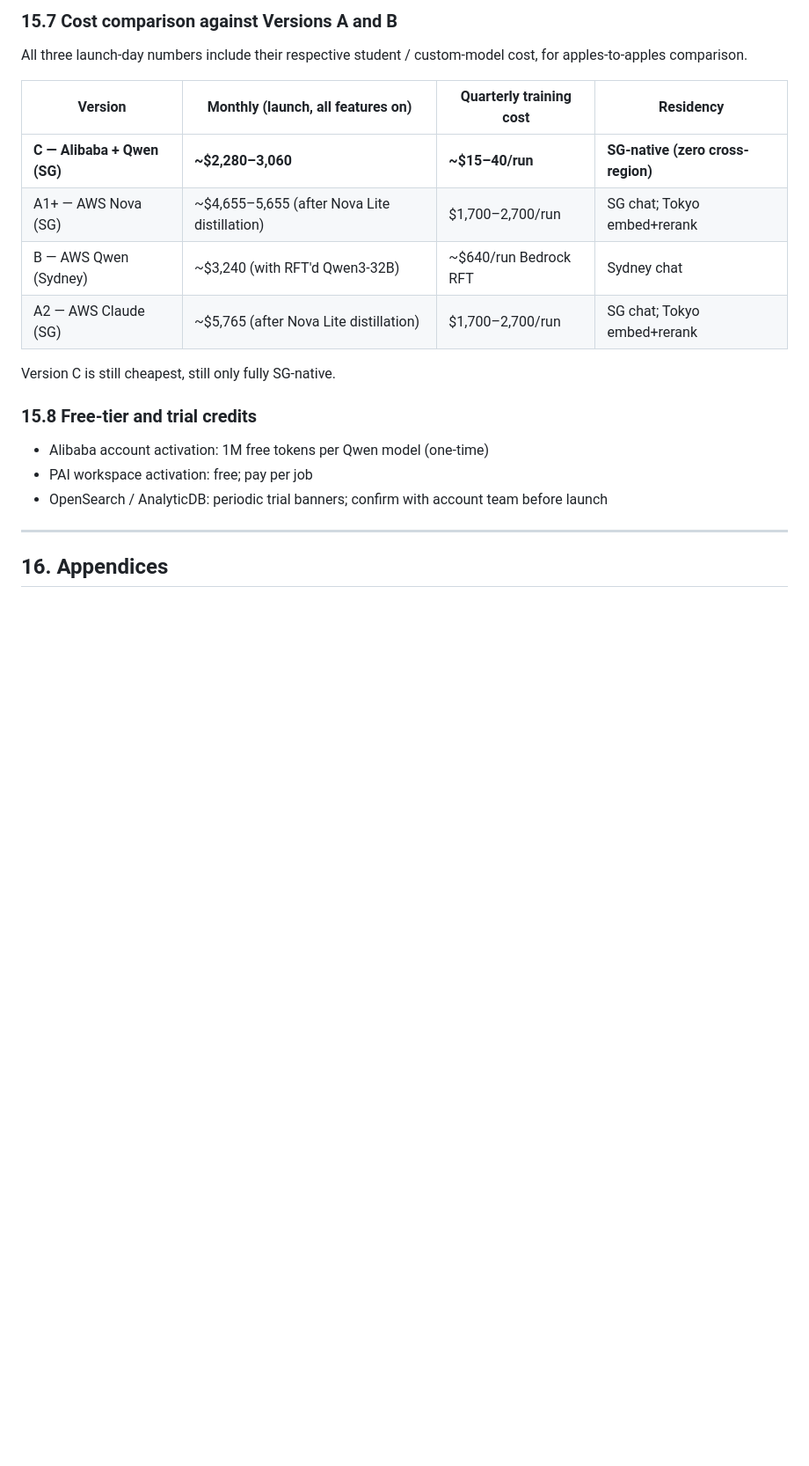
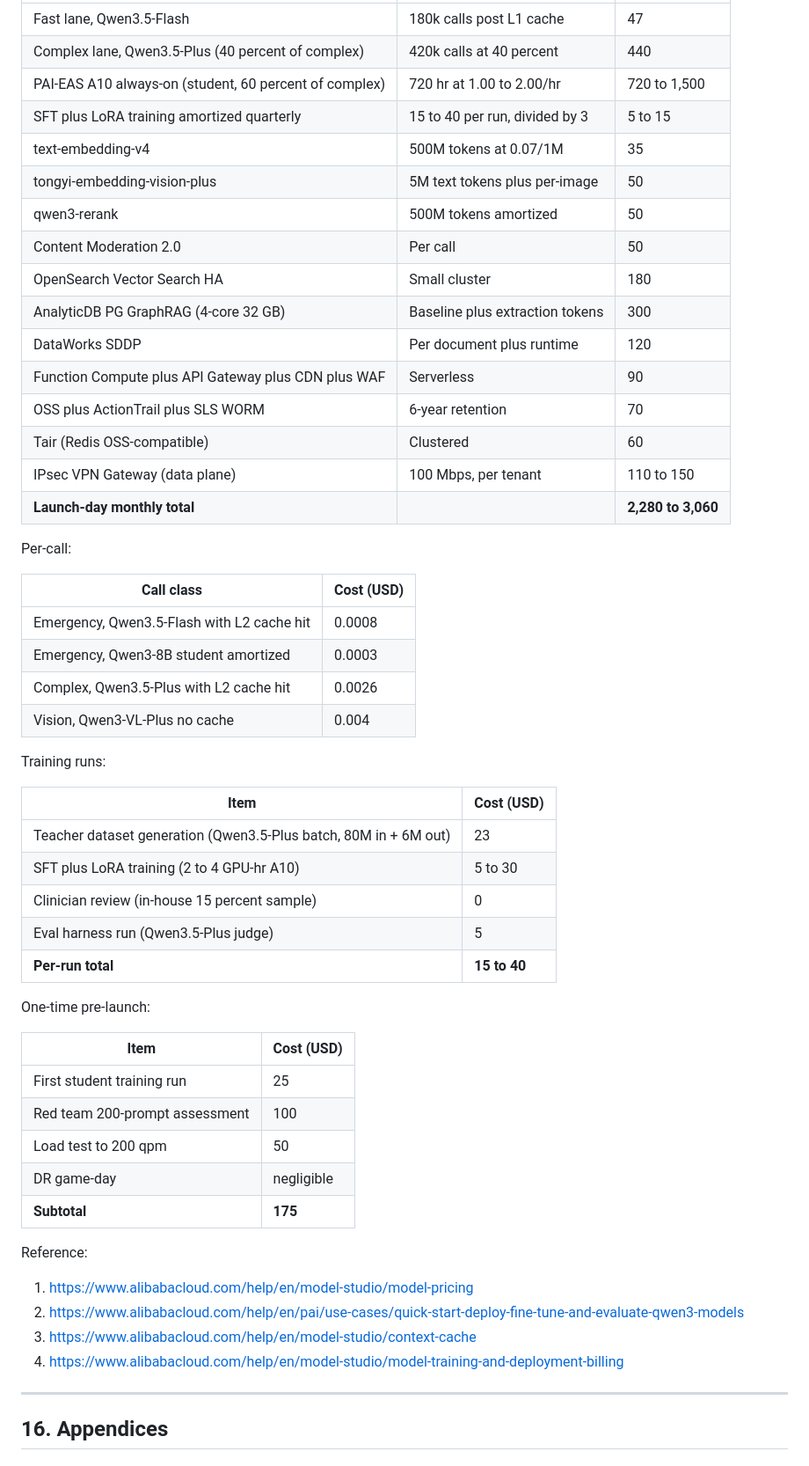
Before and after one commit to toannd021104/Nova-Health-Tech, a Markdown page: docs/proposals/version_c_alibaba_qwen.md, the part around one of its changes. Shown at 88% size. Rendered like a GitHub page; blank space fills up the shorter version.

```diff
--- a/docs/proposals/version_c_alibaba_qwen.md
+++ b/docs/proposals/version_c_alibaba_qwen.md
@@ -2009,23 +1924,57 @@ Cheapest retrain cadence of the three versions. Monthly DPO + quarterly SFT fit
-### 15.7 Cost comparison against Versions A and B
-
-All three launch-day numbers include their respective student / custom-model cost, for apples-to-apples comparison.
-
-| Version | Monthly (launch, all features on) | Quarterly training cost | Residency |
-|---|---|---|---|
-| **C — Alibaba + Qwen (SG)** | **~$2,280–3,060** | **~$15–40/run** | **SG-native (zero cross-region)** |
-| A1+ — AWS Nova (SG) | ~$4,655–5,655 (after Nova Lite distillation) | $1,700–2,700/run | SG chat; Tokyo embed+rerank |
-| B — AWS Qwen (Sydney) | ~$3,240 (with RFT'd Qwen3-32B) | ~$640/run Bedrock RFT | Sydney chat |
-| A2 — AWS Claude (SG) | ~$5,765 (after Nova Lite distillation) | $1,700–2,700/run | SG chat; Tokyo embed+rerank |
-
-Version C is still cheapest, still only fully SG-native.
-
-### 15.8 Free-tier and trial credits
-
-- Alibaba account activation: 1M free tokens per Qwen model (one-time)
-- PAI workspace activation: free; pay per job
-- OpenSearch / AnalyticDB: periodic trial banners; confirm with account team before launch
+| Fast lane, Qwen3.5-Flash | 180k calls post L1 cache | 47 |
+| Complex lane, Qwen3.5-Plus (40 percent of complex) | 420k calls at 40 percent | 440 |
+| PAI-EAS A10 always-on (student, 60 percent of complex) | 720 hr at 1.00 to 2.00/hr | 720 to 1,500 |
+| SFT plus LoRA training amortized quarterly | 15 to 40 per run, divided by 3 | 5 to 15 |
+| text-embedding-v4 | 500M tokens at 0.07/1M | 35 |
+| tongyi-embedding-vision-plus | 5M text tokens plus per-image | 50 |
+| qwen3-rerank | 500M tokens amortized | 50 |
+| Content Moderation 2.0 | Per call | 50 |
+| OpenSearch Vector Search HA | Small cluster | 180 |
+| AnalyticDB PG GraphRAG (4-core 32 GB) | Baseline plus extraction tokens | 300 |
+| DataWorks SDDP | Per document plus runtime | 120 |
+| Function Compute plus API Gateway plus CDN plus WAF | Serverless | 90 |
+| OSS plus ActionTrail plus SLS WORM | 6-year retention | 70 |
+| Tair (Redis OSS-compatible) | Clustered | 60 |
+| IPsec VPN Gateway (data plane) | 100 Mbps, per tenant | 110 to 150 |
+| **Launch-day monthly total** | | **2,280 to 3,060** |
+
+Per-call:
+
+| Call class | Cost (USD) |
+|---|---|
+| Emergency, Qwen3.5-Flash with L2 cache hit | 0.0008 |
+| Emergency, Qwen3-8B student amortized | 0.0003 |
+| Complex, Qwen3.5-Plus with L2 cache hit | 0.0026 |
+| Vision, Qwen3-VL-Plus no cache | 0.004 |
+
+Training runs:
+
+| Item | Cost (USD) |
+|---|---|
+| Teacher dataset generation (Qwen3.5-Plus batch, 80M in + 6M out) | 23 |
+| SFT plus LoRA training (2 to 4 GPU-hr A10) | 5 to 30 |
+| Clinician review (in-house 15 percent sample) | 0 |
+| Eval harness run (Qwen3.5-Plus judge) | 5 |
+| **Per-run total** | **15 to 40** |
+
+One-time pre-launch:
+
+| Item | Cost (USD) |
+|---|---|
+| First student training run | 25 |
+| Red team 200-prompt assessment | 100 |
+| Load test to 200 qpm | 50 |
+| DR game-day | negligible |
+| **Subtotal** | **175** |
+
+Reference:
+1. https://www.alibabacloud.com/help/en/model-studio/model-pricing
+2. https://www.alibabacloud.com/help/en/pai/use-cases/quick-start-deploy-fine-tune-and-evaluate-qwen3-models
+3. https://www.alibabacloud.com/help/en/model-studio/context-cache
+4. https://www.alibabacloud.com/help/en/model-studio/model-training-and-deployment-billing
 
 ---
+
 
 ## 16. Appendices
 
```
Also changed, not shown: other parts of docs/proposals/version_c_alibaba_qwen.md (+5 -90 lines).
